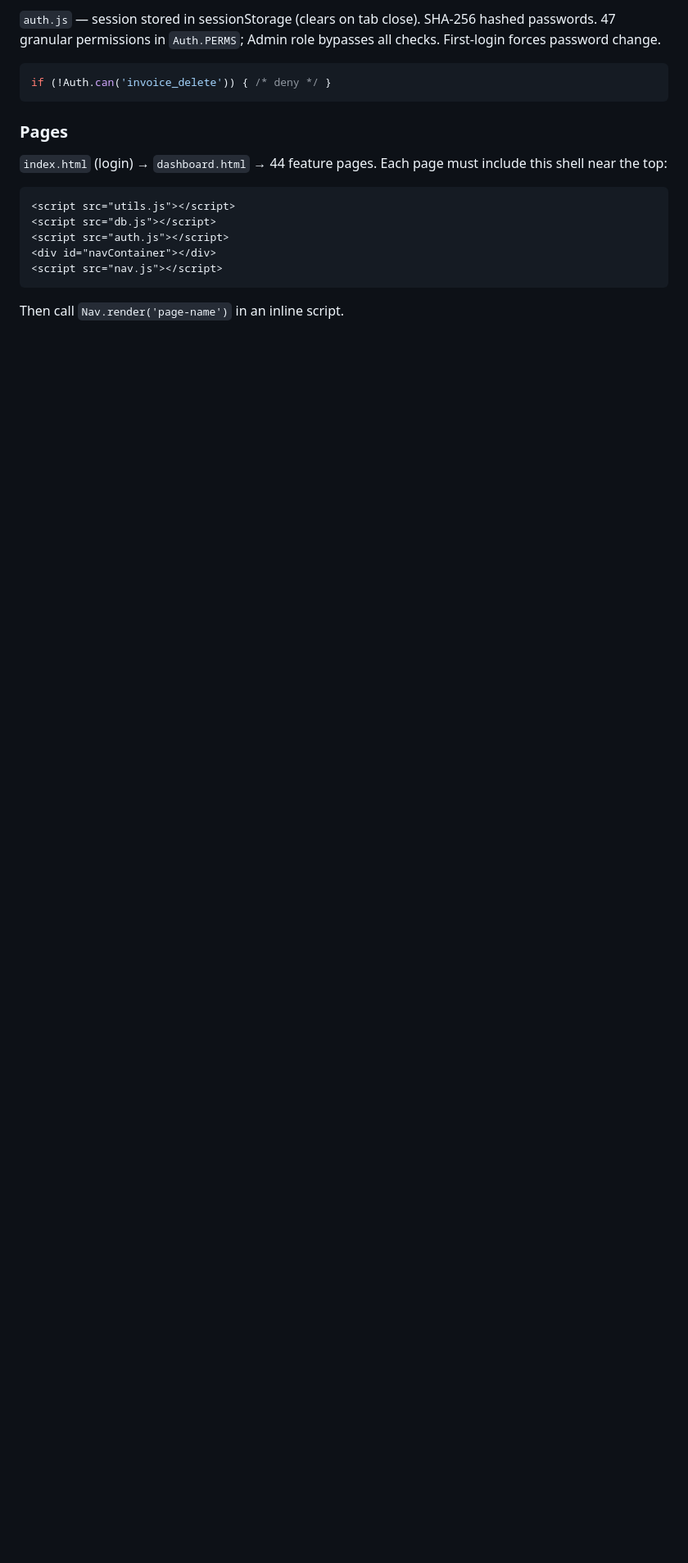
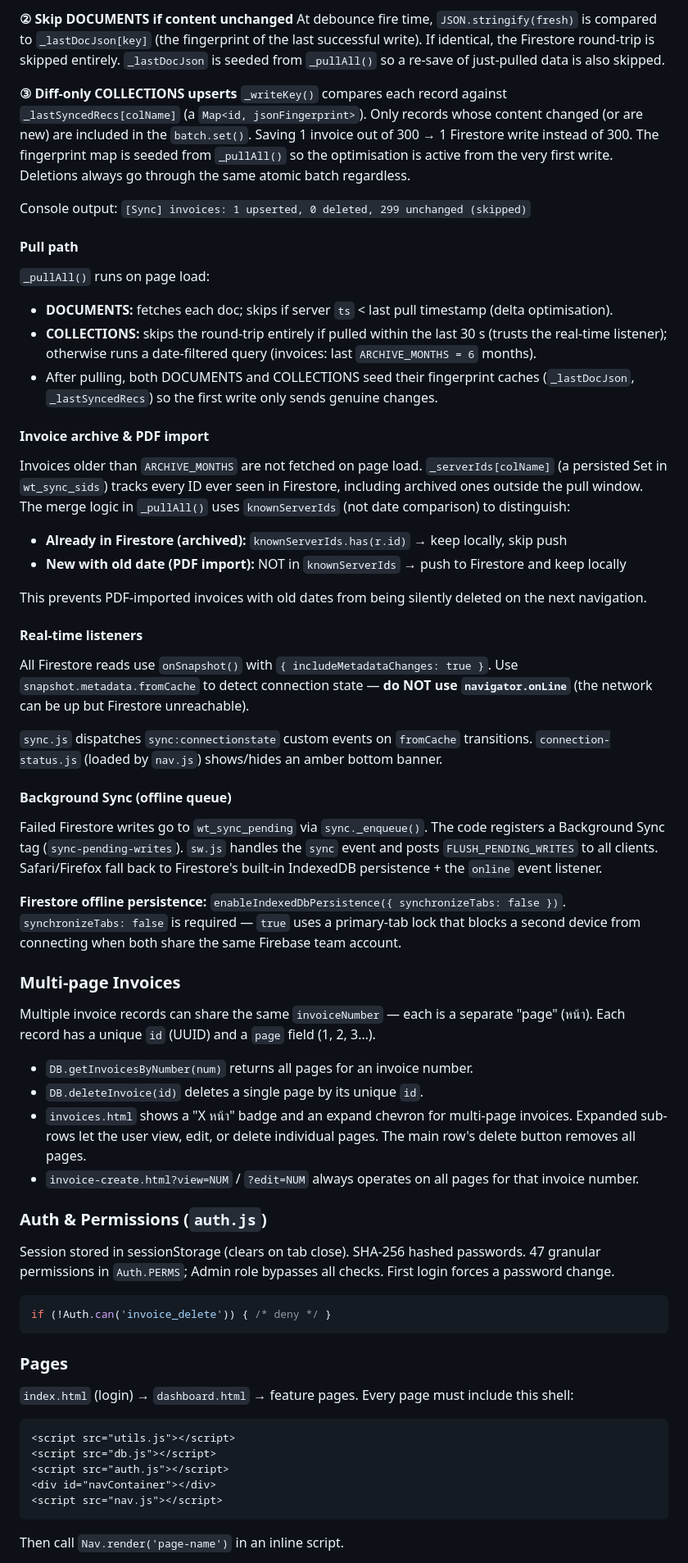
Before and after one commit to pure-water-ska/invoice-app, a Markdown page: CLAUDE.md, the part around one of its changes. Shown at 82% size. GitHub-like rendering; blank space fills up the shorter version.

````diff
--- a/CLAUDE.md
+++ b/CLAUDE.md
@@ -72,5 +89,51 @@ When a Firestore write fails and is enqueued (`sync._enqueue()`), the code regis
 
-`auth.js` — session stored in sessionStorage (clears on tab close). SHA-256 hashed passwords. 47 granular permissions in `Auth.PERMS`; Admin role bypasses all checks. First-login forces password change.
+**② Skip DOCUMENTS if content unchanged**
+At debounce fire time, `JSON.stringify(fresh)` is compared to `_lastDocJson[key]` (the fingerprint of the last successful write). If identical, the Firestore round-trip is skipped entirely. `_lastDocJson` is seeded from `_pullAll()` so a re-save of just-pulled data is also skipped.
+
+**③ Diff-only COLLECTIONS upserts**
+`_writeKey()` compares each record against `_lastSyncedRecs[colName]` (a `Map<id, jsonFingerprint>`). Only records whose content changed (or are new) are included in the `batch.set()`. Saving 1 invoice out of 300 → 1 Firestore write instead of 300. The fingerprint map is seeded from `_pullAll()` so the optimisation is active from the very first write. Deletions always go through the same atomic batch regardless.
+
+Console output: `[Sync] invoices: 1 upserted, 0 deleted, 299 unchanged (skipped)`
+
+#### Pull path
+
+`_pullAll()` runs on page load:
+- **DOCUMENTS:** fetches each doc; skips if server `ts` < last pull timestamp (delta optimisation).
+- **COLLECTIONS:** skips the round-trip entirely if pulled within the last 30 s (trusts the real-time listener); otherwise runs a date-filtered query (invoices: last `ARCHIVE_MONTHS = 6` months).
+- After pulling, both DOCUMENTS and COLLECTIONS seed their fingerprint caches (`_lastDocJson`, `_lastSyncedRecs`) so the first write only sends genuine changes.
+
+#### Invoice archive & PDF import
+
+Invoices older than `ARCHIVE_MONTHS` are not fetched on page load. `_serverIds[colName]` (a persisted Set in `wt_sync_sids`) tracks every ID ever seen in Firestore, including archived ones outside the pull window. The merge logic in `_pullAll()` uses `knownServerIds` (not date comparison) to distinguish:
+- **Already in Firestore (archived):** `knownServerIds.has(r.id)` → keep locally, skip push
+- **New with old date (PDF import):** NOT in `knownServerIds` → push to Firestore and keep locally
+
+This prevents PDF-imported invoices with old dates from being silently deleted on the next navigation.
+
+#### Real-time listeners
+
+All Firestore reads use `onSnapshot()` with `{ includeMetadataChanges: true }`. Use `snapshot.metadata.fromCache` to detect connection state — **do NOT use `navigator.onLine`** (the network can be up but Firestore unreachable).
+
+`sync.js` dispatches `sync:connectionstate` custom events on `fromCache` transitions. `connection-status.js` (loaded by `nav.js`) shows/hides an amber bottom banner.
+
+#### Background Sync (offline queue)
+
+Failed Firestore writes go to `wt_sync_pending` via `sync._enqueue()`. The code registers a Background Sync tag (`sync-pending-writes`). `sw.js` handles the `sync` event and posts `FLUSH_PENDING_WRITES` to all clients. Safari/Firefox fall back to Firestore's built-in IndexedDB persistence + the `online` event listener.
+
+**Firestore offline persistence:** `enableIndexedDbPersistence({ synchronizeTabs: false })`. `synchronizeTabs: false` is required — `true` uses a primary-tab lock that blocks a second device from connecting when both share the same Firebase team account.
+
+### Multi-page Invoices
+
+Multiple invoice records can share the same `invoiceNumber` — each is a separate "page" (หน้า). Each record has a unique `id` (UUID) and a `page` field (1, 2, 3…).
+
+- `DB.getInvoicesByNumber(num)` returns all pages for an invoice number.
+- `DB.deleteInvoice(id)` deletes a single page by its unique `id`.
+- `invoices.html` shows a "X หน้า" badge and an expand chevron for multi-page invoices. Expanded sub-rows let the user view, edit, or delete individual pages. The main row's delete button removes all pages.
+- `invoice-create.html?view=NUM` / `?edit=NUM` always operates on all pages for that invoice number.
+
+### Auth & Permissions (`auth.js`)
+
+Session stored in sessionStorage (clears on tab close). SHA-256 hashed passwords. 47 granular permissions in `Auth.PERMS`; Admin role bypasses all checks. First login forces a password change.
 
 ```javascript
 if (!Auth.can('invoice_delete')) { /* deny */ }
@@ -78,7 +141,7 @@ if (!Auth.can('invoice_delete')) { /* deny */ }
 
 ### Pages
 
-`index.html` (login) → `dashboard.html` → 44 feature pages. Each page must include this shell near the top:
+`index.html` (login) → `dashboard.html` → feature pages. Every page must include this shell:
 
 ```html
 <script src="utils.js"></script>
````
Also changed, not shown: other parts of CLAUDE.md (+71 -35 lines).
